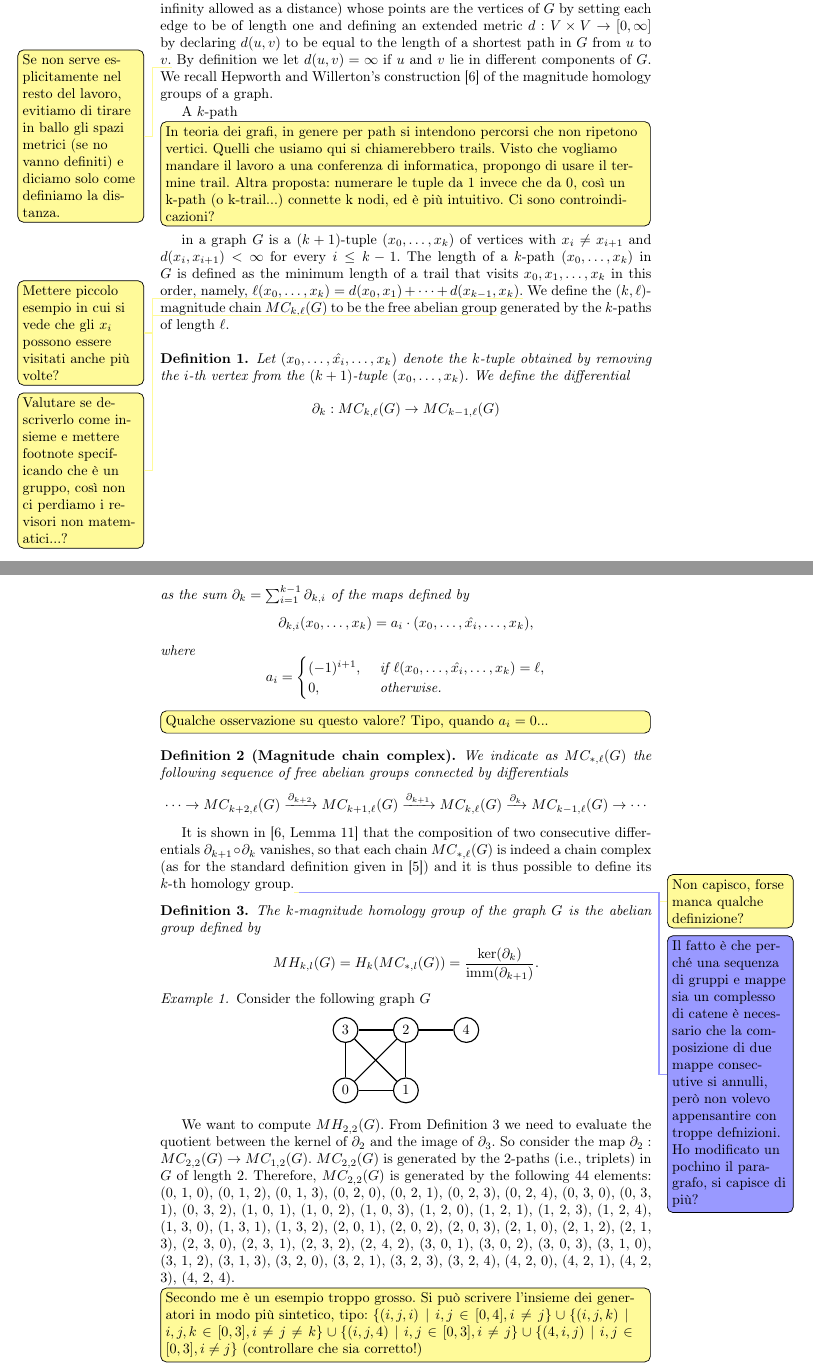
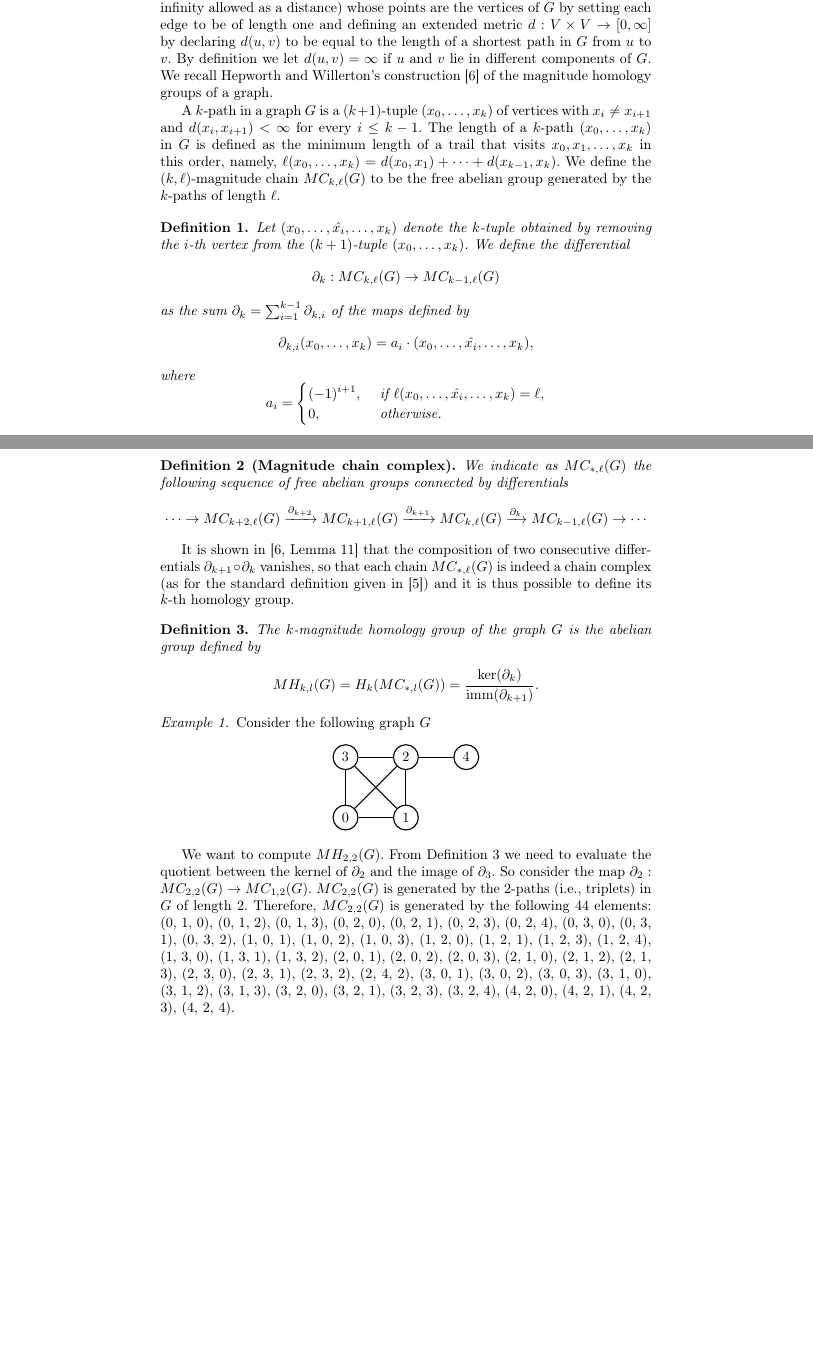
Before and after one commit to GMenara/magnitude-homology, a LaTeX thesis (paper/main_math.tex): two parts of pages 2 and 3 of 11 before the commit and two parts of pages 2 and 3 of 10 after it, joined at a grey line, cut so that both start at the same text, the shorter picture padded with empty space. Compiled offline with pdfLaTeX.

Commit message:
deleted comments
comments stay in CS version

```diff
--- a/paper/main_math.tex
+++ b/paper/main_math.tex
@@ -105,7 +105,7 @@ The paper is organized as follows,...
 
 An undirected graph is a pair $G=(V,E)$ where $V$ is a set of vertices and $E$ is a set of edges (unordered pairs of vertices). A \emph{trail} in $G$ is an ordered sequence of vertices $x_0,x_1,\ldots,x_n$ such that there is an edge $\{x_i,x_{i+1}\}$ for all $0\leq i<k$; a \emph{path} is a trail with no repeated vertices.
 For the purposes of defining magnitude homology, we assume all graphs to have no self-loops and no multiedges \cite{leinster2019magnitude}.
-We may view such a graph $G$ as an extended metric space (i.e. a metric space with infinity allowed as a distance) whose points are the vertices of $G$ by setting each edge to be of length one and defining an extended metric $d:V \times V \to [0,\infty]$ by declaring $d(u,v)$ to be equal to the length of a shortest path in $G$ from $u$ to $v$.\giuliaB{Se non serve esplicitamente nel resto del lavoro, evitiamo di tirare in ballo gli spazi metrici (se no vanno definiti) e diciamo solo come definiamo la distanza.}
+We may view such a graph $G$ as an extended metric space (i.e. a metric space with infinity allowed as a distance) whose points are the vertices of $G$ by setting each edge to be of length one and defining an extended metric $d:V \times V \to [0,\infty]$ by declaring $d(u,v)$ to be equal to the length of a shortest path in $G$ from $u$ to $v$.
 %\[
 %d(u,v)= \min \{d(u,x_1) + \sum_{i=1}^{k-1} d(x_i,x_{i+1}) + d(x_k,v) : (u,x_1), (x_i,x_{i+1}), (x_k,v) \in E \}
 %\]
@@ -113,12 +113,12 @@ By definition we let $d(u,v) = \infty$ if $u$ and $v$ lie in different component
 %
 We recall Hepworth and Willerton's construction \cite{hepworth2015categorifying} of the magnitude homology groups of a graph.
 
-A $k$-path\giuliaBinline{In teoria dei grafi, in genere per path si intendono percorsi che non ripetono vertici. Quelli che usiamo qui si chiamerebbero trails. Visto che vogliamo mandare il lavoro a una conferenza di informatica, propongo di usare il termine trail. Altra proposta: numerare le tuple da 1 invece che da 0, così un k-path (o k-trail...) connette k nodi, ed è più intuitivo. Ci sono controindicazioni?} in a graph $G$ is a $(k+1)$-tuple $(x_0,\dots,x_k)$ of vertices  with $x_i \neq x_{i+1}$ and $d(x_i,x_{i+1})<\infty$ for every $i \leq k-1$.
+A $k$-path in a graph $G$ is a $(k+1)$-tuple $(x_0,\dots,x_k)$ of vertices  with $x_i \neq x_{i+1}$ and $d(x_i,x_{i+1})<\infty$ for every $i \leq k-1$.
 The length of a $k$-path $(x_0,\dots,x_k)$ in $G$ is defined as the minimum length of a trail that visits $x_0,x_1,\ldots,x_k$ in this order, namely,
 \(
 \ell (x_0,\dots,x_k) = d(x_0,x_1)+\cdots + d(x_{k-1},x_k).
-\)\giuliaB{Mettere piccolo esempio in cui si vede che gli $x_i$ possono essere visitati anche più volte?}
-We define the $(k,\ell)$-magnitude chain $MC_{k,\ell}(G)$ to be the free abelian group\giuliaB{Valutare se descriverlo come insieme e mettere footnote specificando che è un gruppo, così non ci perdiamo i revisori non matematici...?} generated by the $k$-paths of length $\ell$.
+\)
+We define the $(k,\ell)$-magnitude chain $MC_{k,\ell}(G)$ to be the free abelian group generated by the $k$-paths of length $\ell$.
 
 \begin{definition}%[Differential]
 \label{differential}
@@ -137,7 +137,7 @@ where
 \end{cases}
 \]
 \end{definition}
-\giuliaBinline{Qualche osservazione su questo valore? Tipo, quando $a_i=0$...}
+
 \begin{definition}[Magnitude chain complex]
 We indicate as $MC_{*,\ell}(G)$ the following sequence of free abelian groups connected by differentials
 \[
@@ -145,8 +145,7 @@ We indicate as $MC_{*,\ell}(G)$ the following sequence of free abelian groups co
 \]
 \end{definition}
 
-It is shown in \cite[Lemma 11]{hepworth2015categorifying} that the composition of two consecutive differentials $\partial_{k+1} \circ \partial_k$ vanishes, so that each chain $MC_{*,\ell}(G)$ is indeed a chain complex (as for the standard definition given in \cite{hatcher2005algebraic}) and it is thus possible to define its $k$-th homology group.\giuliaB{Non capisco, forse manca qualche definizione?}
-\giuliaM{Il fatto è che perché una sequenza di gruppi e mappe sia un complesso di catene è necessario che la composizione di due mappe consecutive si annulli, però non volevo appensantire con troppe defnizioni. Ho modificato un pochino il paragrafo, si capisce di più?}
+It is shown in \cite[Lemma 11]{hepworth2015categorifying} that the composition of two consecutive differentials $\partial_{k+1} \circ \partial_k$ vanishes, so that each chain $MC_{*,\ell}(G)$ is indeed a chain complex (as for the standard definition given in \cite{hatcher2005algebraic}) and it is thus possible to define its $k$-th homology group.
 
 \begin{definition}
 \label{def_MH}
@@ -181,7 +180,7 @@ We want to compute $MH_{2,2}(G)$.
 From Definition \ref{def_MH} we need to evaluate the quotient between the kernel of $\partial_2$ and the image of $\partial_3$.
 So consider the map $\partial_2 : MC_{2,2}(G) \to MC_{1,2}(G)$.
 $MC_{2,2}(G)$ is generated by the $2$-paths (i.e., triplets) in $G$ of length $2$.
-Therefore, $MC_{2,2}(G)$ is generated by the following $44$ elements: (0, 1, 0), (0, 1, 2), (0, 1, 3), (0, 2, 0), (0, 2, 1), (0, 2, 3), (0, 2, 4), (0, 3, 0), (0, 3, 1), (0, 3, 2), (1, 0, 1), (1, 0, 2), (1, 0, 3), (1, 2, 0), (1, 2, 1), (1, 2, 3), (1, 2, 4), (1, 3, 0), (1, 3, 1), (1, 3, 2), (2, 0, 1), (2, 0, 2), (2, 0, 3), (2, 1, 0), (2, 1, 2), (2, 1, 3), (2, 3, 0), (2, 3, 1), (2, 3, 2), (2, 4, 2), (3, 0, 1), (3, 0, 2), (3, 0, 3), (3, 1, 0), (3, 1, 2), (3, 1, 3), (3, 2, 0), (3, 2, 1), (3, 2, 3), (3, 2, 4), (4, 2, 0), (4, 2, 1), (4, 2, 3), (4, 2, 4).\giuliaBinline{Secondo me è un esempio troppo grosso. Si può scrivere l'insieme dei generatori in modo più sintetico, tipo: $\{(i,j,i)\mid i,j\in[0,4],i\neq j \}\cup\{(i,j,k)\mid i,j,k\in[0,3],i\neq j\neq k\}\cup \{(i,j,4)\mid i,j\in[0,3],i\neq j\}\cup\{(4,i,j)\mid i,j\in[0,3],i\neq j\}$ (controllare che sia corretto!)}
+Therefore, $MC_{2,2}(G)$ is generated by the following $44$ elements: (0, 1, 0), (0, 1, 2), (0, 1, 3), (0, 2, 0), (0, 2, 1), (0, 2, 3), (0, 2, 4), (0, 3, 0), (0, 3, 1), (0, 3, 2), (1, 0, 1), (1, 0, 2), (1, 0, 3), (1, 2, 0), (1, 2, 1), (1, 2, 3), (1, 2, 4), (1, 3, 0), (1, 3, 1), (1, 3, 2), (2, 0, 1), (2, 0, 2), (2, 0, 3), (2, 1, 0), (2, 1, 2), (2, 1, 3), (2, 3, 0), (2, 3, 1), (2, 3, 2), (2, 4, 2), (3, 0, 1), (3, 0, 2), (3, 0, 3), (3, 1, 0), (3, 1, 2), (3, 1, 3), (3, 2, 0), (3, 2, 1), (3, 2, 3), (3, 2, 4), (4, 2, 0), (4, 2, 1), (4, 2, 3), (4, 2, 4).
 
 Similarly, $MC_{1,2}(G)$ is generated by the pairs representing $1$-paths in $G$ of length $2$: (0, 4), (1, 4), (3, 4), (4, 0), (4, 1), (4, 3).
 
```
Also changed, not shown: paper/main_math.pdf, paper/main_math.tex (1 more changed lines), 3 other files.
